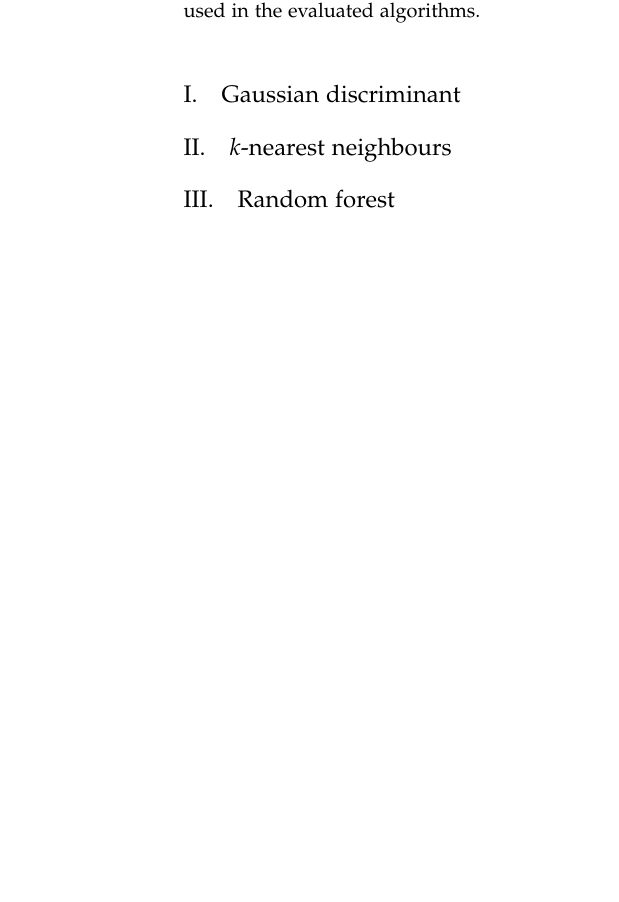
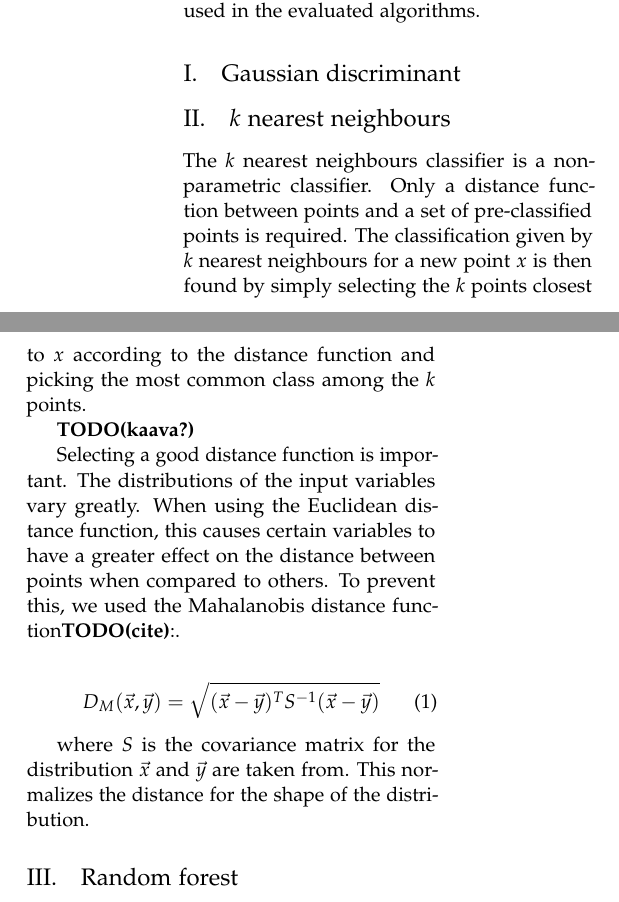
Before and after one commit to errai-/mlproject, a LaTeX paper (report/final_report.tex): part of one column of page 1 of 2 before the commit and two parts of the columns of page 1 of 2 after it, the two joined at a grey line, cut so that both start at the same text, the shorter picture padded with empty space. Compiled offline with pdfLaTeX.

Commit message:
Juttuja kNN:stä

```diff
--- a/report/final_report.tex
+++ b/report/final_report.tex
@@ -36,6 +36,9 @@
 \usepackage{amsmath}
 \usepackage{algpseudocode}
 \usepackage{algorithm}
+
+\newcommand{\todo}[1]{\textbf{TODO(#1)}}
+\renewcommand{\v}[1]{\vec{#1}}
 
 %----------------------------------------------------------------------------------------
 %	TITLE SECTION
@@ -93,7 +96,29 @@ The following machine learning methods were used in the evaluated algorithms.
 
 \subsection{Gaussian discriminant}
 
-\subsection{$k$-nearest neighbours}
+\subsection{$k$ nearest neighbours}
+
+The $k$ nearest neighbours classifier is a non-parametric classifier. Only a
+distance function between points and a set of pre-classified points is required.
+The classification given by $k$ nearest neighbours for a new point $x$ is then found by simply
+selecting the $k$ points closest to $x$ according to the distance function and
+picking the most common class among the $k$ points.
+
+\todo{kaava?}
+
+Selecting a good distance function is important. The distributions of the
+input variables vary greatly. When using the Euclidean distance function,
+this causes certain variables to have a greater effect on the distance between
+points when compared to others. To prevent this, we used the Mahalanobis
+distance function\todo{cite}:.
+
+\begin{equation}\label{eq:mahalanobis}
+  D_M(\v{x}, \v{y}) = \sqrt{(\v{x}-\v{y})^T S^{-1} (\v{x}-\v{y})}
+\end{equation}
+
+where $S$ is the covariance matrix for the
+distribution $\v{x}$ and $\v{y}$ are taken from.
+This normalizes the distance for the shape of the distribution.
 
 \subsection{Random forest}
 
```
